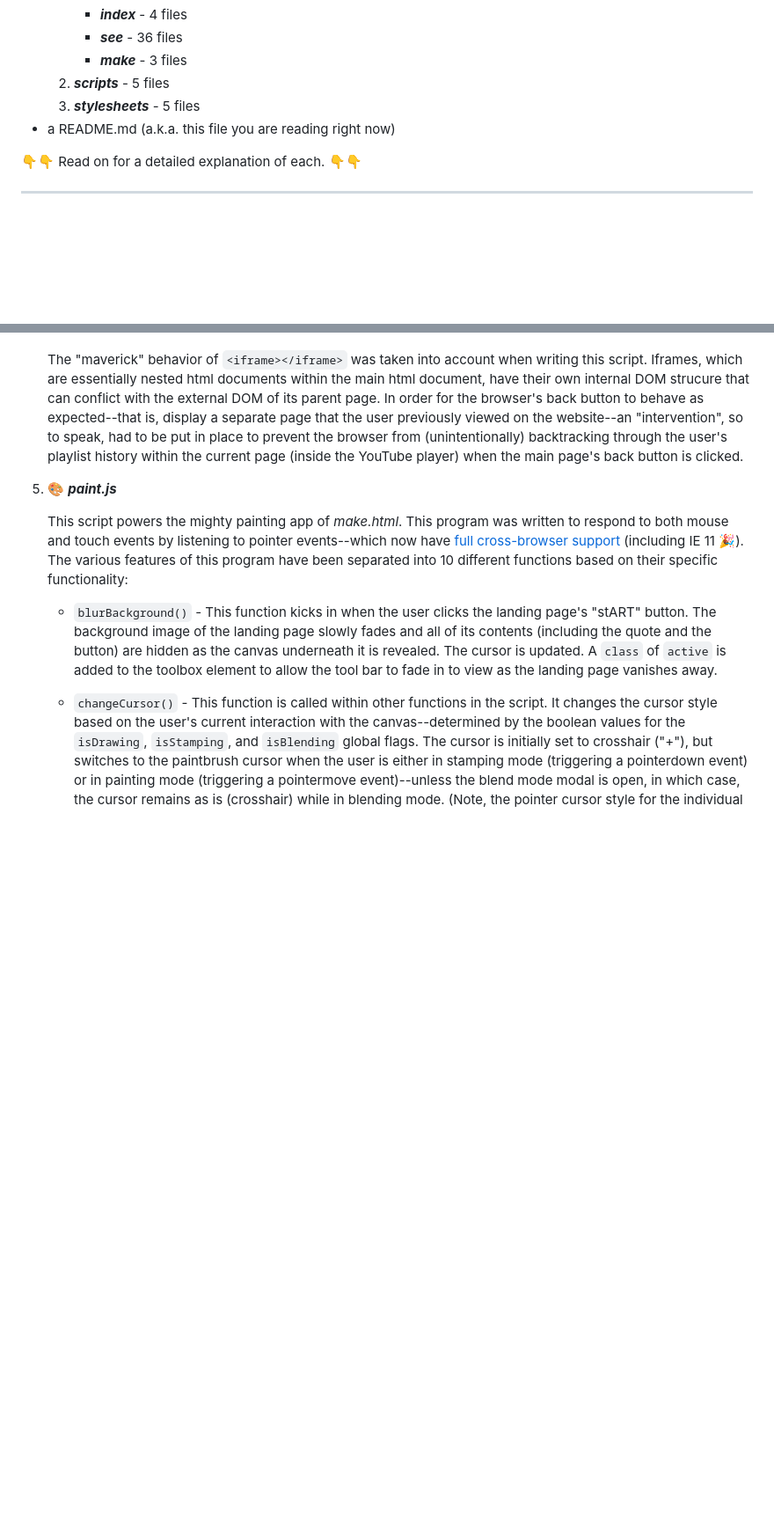
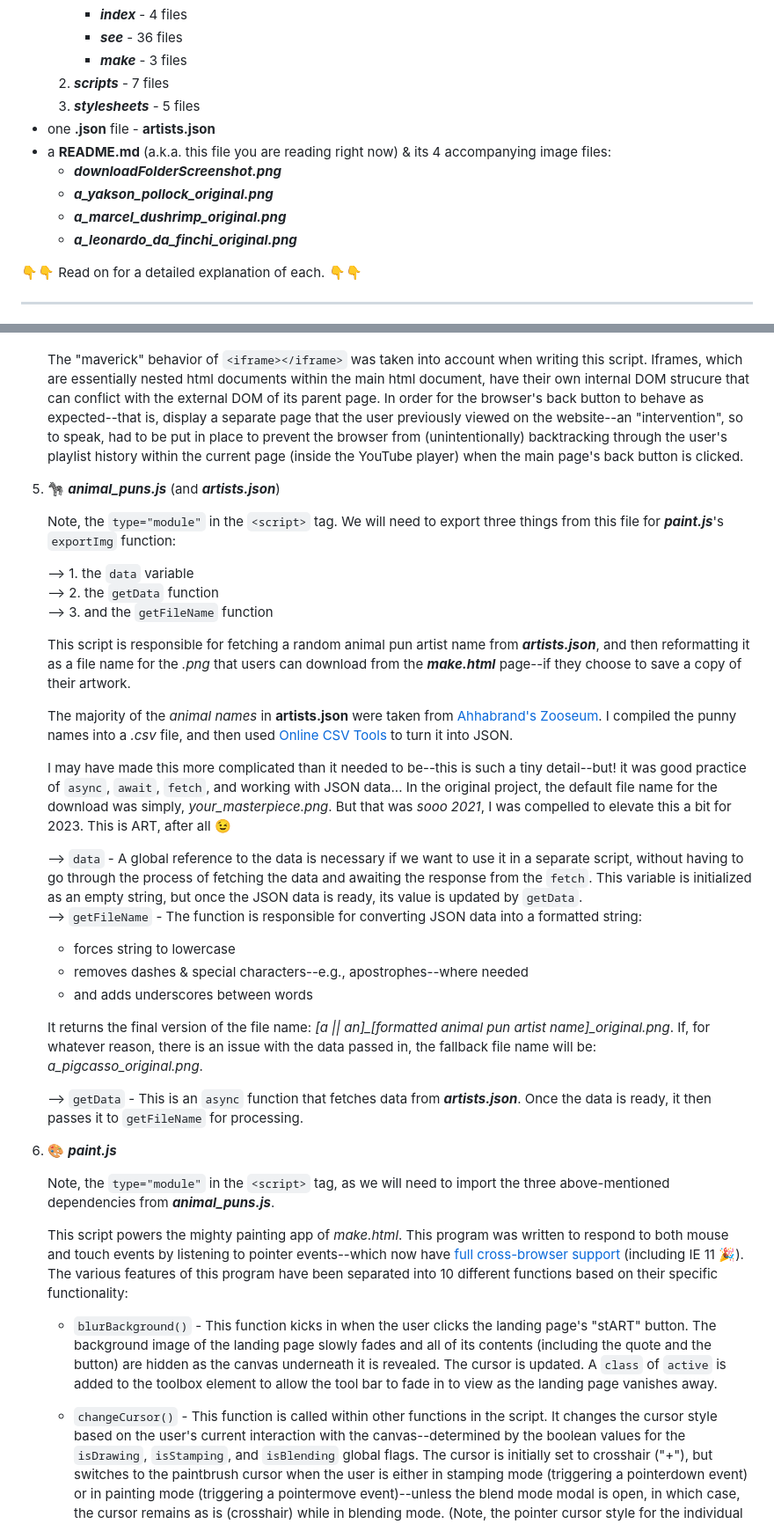
Before and after one commit to NaNcmyk/Noahs_ARTkives, a Markdown page: README.md, 2 parts joined by grey strips. Shown: that part at 88% size. Drawn GitHub-style; blank space fills up the shorter version.

```diff
--- a/README.md
+++ b/README.md
@@ -32,9 +32,14 @@ The **_project_** (root) directory contains the following:
         + **_index_** - 4 files
         + **_see_** - 36 files
         + **_make_** - 3 files
-    1. **_scripts_** - 5 files
+    1. **_scripts_** - 7 files
     1. **_stylesheets_** - 5 files
-+ a README.md (a.k.a. this file you are reading right now)
++ one **.json** file - **artists.json**
++ a **README.md** (a.k.a. this file you are reading right now) & its 4 accompanying image files:
+    + **_downloadFolderScreenshot.png_**
+    + **_a_yakson_pollock_original.png_**
+    + **_a_marcel_dushrimp_original.png_**
+    + **_a_leonardo_da_finchi_original.png_**
 
 👇👇 Read on for a detailed explanation of each. 👇👇
 
@@ -248,7 +258,33 @@ In `<link>` tag order, in the `<head>` section of the _.html_ pages:
 
    The "maverick" behavior of `<iframe></iframe>` was taken into account when writing this script. Iframes, which are essentially nested html documents within the main html document, have their own internal DOM strucure that can conflict with the external DOM of its parent page. In order for the browser's back button to behave as expected--that is, display a separate page that the user previously viewed on the website--an "intervention", so to speak, had to be put in place to prevent the browser from (unintentionally) backtracking through the user's playlist history within the current page (inside the YouTube player) when the main page's back button is clicked.
 
+1. 🦓 **_animal_puns.js_** (and **_artists.json_**)
+
+    Note, the `type="module"` in the `<script>` tag. We will need to export three things from this file for **_paint.js_**'s `exportImg` function:
+
+   --> 1. the `data` variable
+   --> 2. the `getData` function
+   --> 3. and the `getFileName` function
+
+    This script is responsible for fetching a random animal pun artist name from **_artists.json_**, and then reformatting it as a file name for the _.png_ that users can download from the **_make.html_** page--if they choose to save a copy of their artwork.
+
+    The majority of the *animal names* in **artists.json** were taken from [Ahhabrand's Zooseum](https://www.ahhabrands.com/collections/zooseum/). I compiled the punny names into a *.csv* file, and then used [Online CSV Tools](https://onlinecsvtools.com/convert-csv-to-json) to turn it into JSON.
+
+    I may have made this more complicated than it needed to be--this is such a tiny detail--but! it was good practice of `async`, `await`, `fetch`, and working with JSON data... In the original project, the default file name for the download was simply, _your_masterpiece.png_. But that was *sooo 2021*, I was compelled to elevate this a bit for 2023. This is ART, after all 😉
+
+    --> `data` - A global reference to the data is necessary if we want to use it in a separate script, without having to go through the process of fetching the data and awaiting the response from the `fetch`. This variable is initialized as an empty string, but once the JSON data is ready, its value is updated by `getData`.
+    --> `getFileName` - The function is responsible for converting JSON data into a formatted string:
+      + forces string to lowercase
+      + removes dashes & special characters--e.g., apostrophes--where needed
+      + and adds underscores between words
+
+      It returns the final version of the file name: *[a || an]_[formatted animal pun artist name]_original.png*. If, for whatever reason, there is an issue with the data passed in, the fallback file name will be: *a_pigcasso_original.png*.
+
+    --> `getData` -  This is an `async` function that fetches data from **_artists.json_**. Once the data is ready, it then passes it to `getFileName` for processing.
+
 1. 🎨 **_paint.js_**
+
+    Note, the `type="module"` in the `<script>` tag, as we will need to import the three above-mentioned dependencies from **_animal_puns.js_**.
 
     This script powers the mighty painting app of _make.html_. This program was written to respond to both mouse and touch events by listening to pointer events--which now have [full cross-browser support](https://caniuse.com/?search=pointermove) (including IE 11 🎉). The various features of this program have been separated into 10 different functions based on their specific functionality:
 
```
Also changed, not shown: other parts of README.md (+11 -4 lines), a_leonardo_da_finchi_original.png (renamed from masterpiece_3.png), a_yakson_pollock_original.png (renamed from masterpiece_1.png), downloadFolderScreenshot.png (added), 6 other files.
